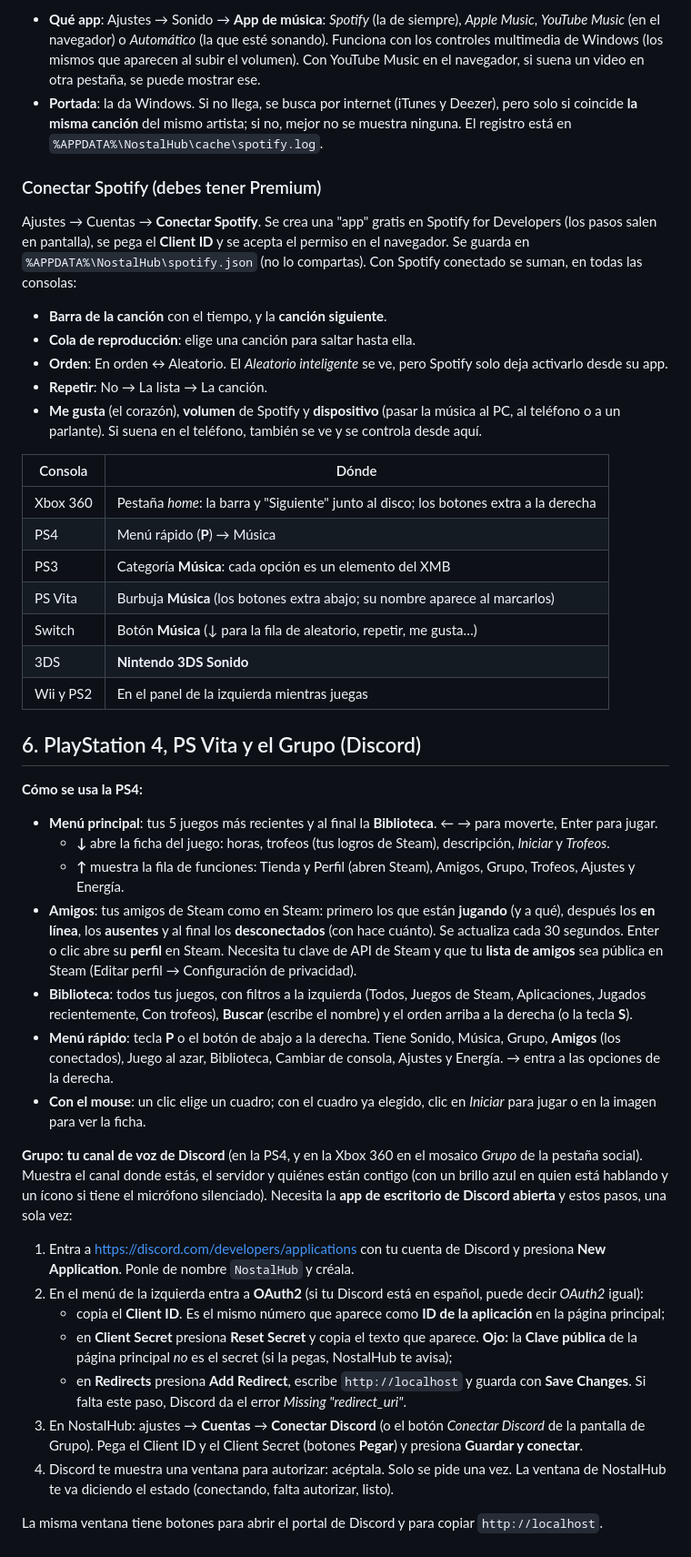
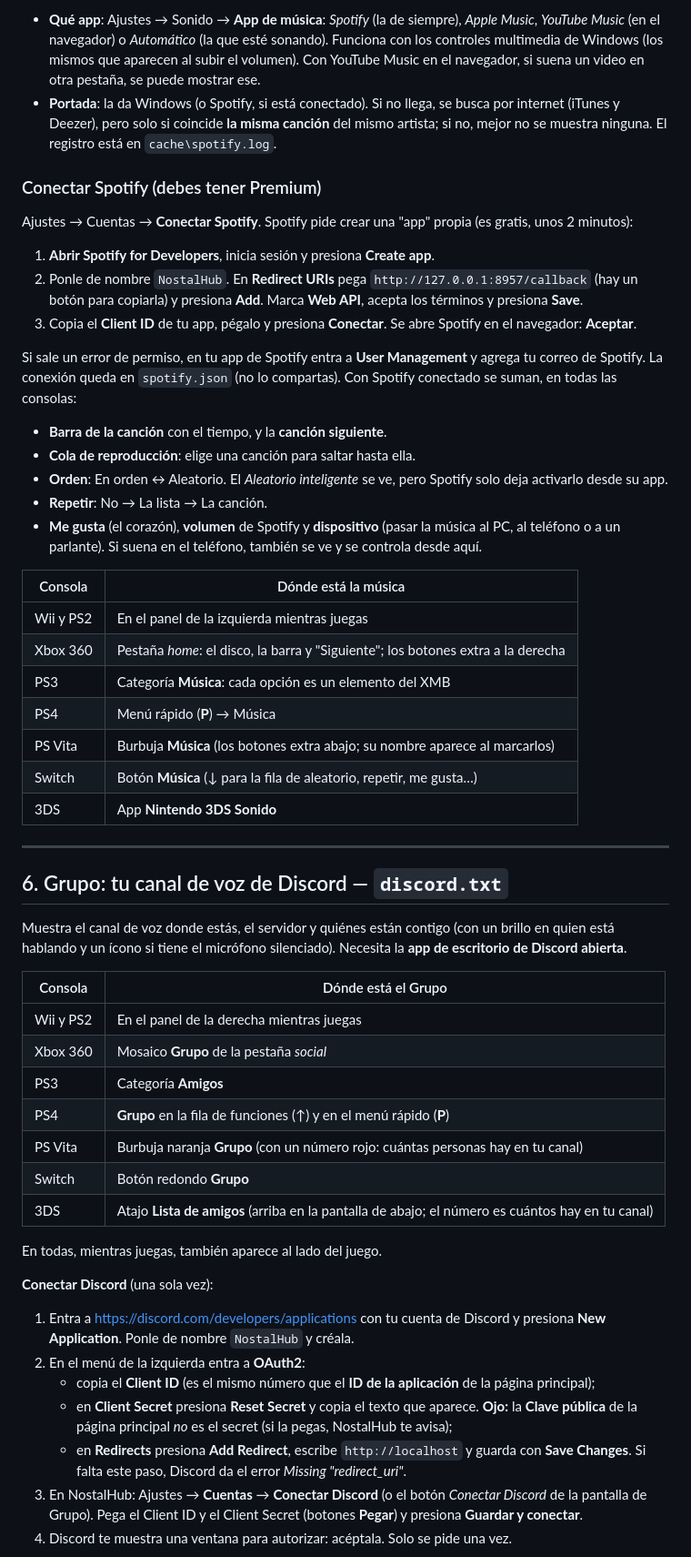
Before and after one commit to XarlordCPT/NostalHub, a Markdown page: MANUAL.md, the part around one of its changes. Shown at 91% size. Drawn GitHub-style.

```diff
--- a/MANUAL.md
+++ b/MANUAL.md
@@ -202,15 +204,21 @@ los botones anterior / pausa / siguiente.
   el navegador) o *Automático* (la que esté sonando). Funciona con los controles multimedia de Windows (los mismos
   que aparecen al subir el volumen). Con YouTube Music en el navegador, si suena un video en otra pestaña, se puede
   mostrar ese.
-- **Portada**: la da Windows. Si no llega, se busca por internet (iTunes y Deezer), pero solo si coincide **la
-  misma canción** del mismo artista; si no, mejor no se muestra ninguna. El registro está en
-  `%APPDATA%\NostalHub\cache\spotify.log`.
+- **Portada**: la da Windows (o Spotify, si está conectado). Si no llega, se busca por internet (iTunes y Deezer),
+  pero solo si coincide **la misma canción** del mismo artista; si no, mejor no se muestra ninguna. El registro está
+  en `cache\spotify.log`.
 
 ### Conectar Spotify (debes tener Premium)
 
-Ajustes → Cuentas → **Conectar Spotify**. Se crea una "app" gratis en Spotify for Developers (los pasos salen en
-pantalla), se pega el **Client ID** y se acepta el permiso en el navegador. Se guarda en
-`%APPDATA%\NostalHub\spotify.json` (no lo compartas). Con Spotify conectado se suman, en todas las consolas:
+Ajustes → Cuentas → **Conectar Spotify**. Spotify pide crear una "app" propia (es gratis, unos 2 minutos):
+
+1. **Abrir Spotify for Developers**, inicia sesión y presiona **Create app**.
+2. Ponle de nombre `NostalHub`. En **Redirect URIs** pega `http://127.0.0.1:8957/callback` (hay un botón para
+   copiarla) y presiona **Add**. Marca **Web API**, acepta los términos y presiona **Save**.
+3. Copia el **Client ID** de tu app, pégalo y presiona **Conectar**. Se abre Spotify en el navegador: **Aceptar**.
+
+Si sale un error de permiso, en tu app de Spotify entra a **User Management** y agrega tu correo de Spotify.
+La conexión queda en `spotify.json` (no lo compartas). Con Spotify conectado se suman, en todas las consolas:
 
 - **Barra de la canción** con el tiempo, y la **canción siguiente**.
 - **Cola de reproducción**: elige una canción para saltar hasta ella.
@@ -219,50 +227,47 @@ pantalla), se pega el **Client ID** y se acepta el permiso en el navegador. Se g
 - **Me gusta** (el corazón), **volumen** de Spotify y **dispositivo** (pasar la música al PC, al teléfono o a un
   parlante). Si suena en el teléfono, también se ve y se controla desde aquí.
 
-| Consola | Dónde |
+| Consola | Dónde está la música |
 | --- | --- |
-| Xbox 360 | Pestaña *home*: la barra y "Siguiente" junto al disco; los botones extra a la derecha |
+| Wii y PS2 | En el panel de la izquierda mientras juegas |
+| Xbox 360 | Pestaña *home*: el disco, la barra y "Siguiente"; los botones extra a la derecha |
+| PS3 | Categoría **Música**: cada opción es un elemento del XMB |
 | PS4 | Menú rápido (**P**) → Música |
-| PS3 | Categoría **Música**: cada opción es un elemento del XMB |
 | PS Vita | Burbuja **Música** (los botones extra abajo; su nombre aparece al marcarlos) |
 | Switch | Botón **Música** (↓ para la fila de aleatorio, repetir, me gusta…) |
-| 3DS | **Nintendo 3DS Sonido** |
-| Wii y PS2 | En el panel de la izquierda mientras juegas |
+| 3DS | App **Nintendo 3DS Sonido** |
 
-## 6. PlayStation 4, PS Vita y el Grupo (Discord)
+---
 
-**Cómo se usa la PS4:**
-- **Menú principal**: tus 5 juegos más recientes y al final la **Biblioteca**. ← → para moverte, Enter para jugar.
-  - **↓** abre la ficha del juego: horas, trofeos (tus logros de Steam), descripción, *Iniciar* y *Trofeos*.
-  - **↑** muestra la fila de funciones: Tienda y Perfil (abren Steam), Amigos, Grupo, Trofeos, Ajustes y Energía.
-- **Amigos**: tus amigos de Steam como en Steam: primero los que están **jugando** (y a qué), después los **en línea**,
-  los **ausentes** y al final los **desconectados** (con hace cuánto). Se actualiza cada 30 segundos. Enter o clic
-  abre su **perfil** en Steam. Necesita tu clave de API de Steam y que tu **lista de amigos** sea pública en Steam
-  (Editar perfil → Configuración de privacidad).
-- **Biblioteca**: todos tus juegos, con filtros a la izquierda (Todos, Juegos de Steam, Aplicaciones, Jugados
-  recientemente, Con trofeos), **Buscar** (escribe el nombre) y el orden arriba a la derecha (o la tecla **S**).
-- **Menú rápido**: tecla **P** o el botón de abajo a la derecha. Tiene Sonido, Música, Grupo, **Amigos** (los conectados), Juego al azar,
-  Biblioteca, Cambiar de consola, Ajustes y Energía. → entra a las opciones de la derecha.
-- **Con el mouse**: un clic elige un cuadro; con el cuadro ya elegido, clic en *Iniciar* para jugar o en la imagen
-  para ver la ficha.
+## 6. Grupo: tu canal de voz de Discord — `discord.txt`
 
-**Grupo: tu canal de voz de Discord** (en la PS4, y en la Xbox 360 en el mosaico *Grupo* de la pestaña social). Muestra el canal donde estás, el servidor y quiénes están contigo (con un
-brillo azul en quien está hablando y un ícono si tiene el micrófono silenciado). Necesita la **app de escritorio de
-Discord abierta** y estos pasos, una sola vez:
+Muestra el canal de voz donde estás, el servidor y quiénes están contigo (con un brillo en quien está hablando y un
+ícono si tiene el micrófono silenciado). Necesita la **app de escritorio de Discord abierta**.
+
+| Consola | Dónde está el Grupo |
+| --- | --- |
+| Wii y PS2 | En el panel de la derecha mientras juegas |
+| Xbox 360 | Mosaico **Grupo** de la pestaña *social* |
+| PS3 | Categoría **Amigos** |
+| PS4 | **Grupo** en la fila de funciones (↑) y en el menú rápido (**P**) |
+| PS Vita | Burbuja naranja **Grupo** (con un número rojo: cuántas personas hay en tu canal) |
+| Switch | Botón redondo **Grupo** |
+| 3DS | Atajo **Lista de amigos** (arriba en la pantalla de abajo; el número es cuántos hay en tu canal) |
+
+En todas, mientras juegas, también aparece al lado del juego.
+
+**Conectar Discord** (una sola vez):
 
 1. Entra a <https://discord.com/developers/applications> con tu cuenta de Discord y presiona **New Application**.
    Ponle de nombre `NostalHub` y créala.
-2. En el menú de la izquierda entra a **OAuth2** (si tu Discord está en español, puede decir *OAuth2* igual):
-   - copia el **Client ID**. Es el mismo número que aparece como **ID de la aplicación** en la página principal;
+2. En el menú de la izquierda entra a **OAuth2**:
+   - copia el **Client ID** (es el mismo número que el **ID de la aplicación** de la página principal);
    - en **Client Secret** presiona **Reset Secret** y copia el texto que aparece. **Ojo:** la **Clave pública** de la
      página principal *no* es el secret (si la pegas, NostalHub te avisa);
    - en **Redirects** presiona **Add Redirect**, escribe `http://localhost` y guarda con **Save Changes**. Si falta
      este paso, Discord da el error *Missing "redirect_uri"*.
-3. En NostalHub: ajustes → **Cuentas** → **Conectar Discord** (o el botón *Conectar Discord* de la pantalla de
+3. En NostalHub: Ajustes → **Cuentas** → **Conectar Discord** (o el botón *Conectar Discord* de la pantalla de
    Grupo). Pega el Client ID y el Client Secret (botones **Pegar**) y presiona **Guardar y conectar**.
-4. Discord te muestra una ventana para autorizar: acéptala. Solo se pide una vez. La ventana de NostalHub te va
-   diciendo el estado (conectando, falta autorizar, listo).
-
-La misma ventana tiene botones para abrir el portal de Discord y para copiar `http://localhost`.
+4. Discord te muestra una ventana para autorizar: acéptala. Solo se pide una vez.
 
 > **No compartas el Client Secret con nadie.**
```
Also changed, not shown: other parts of MANUAL.md (+249 -165 lines), CLAUDE.md (added, +148 -0 lines), CONSOLA-NUEVA.md (+1 -1 lines).
